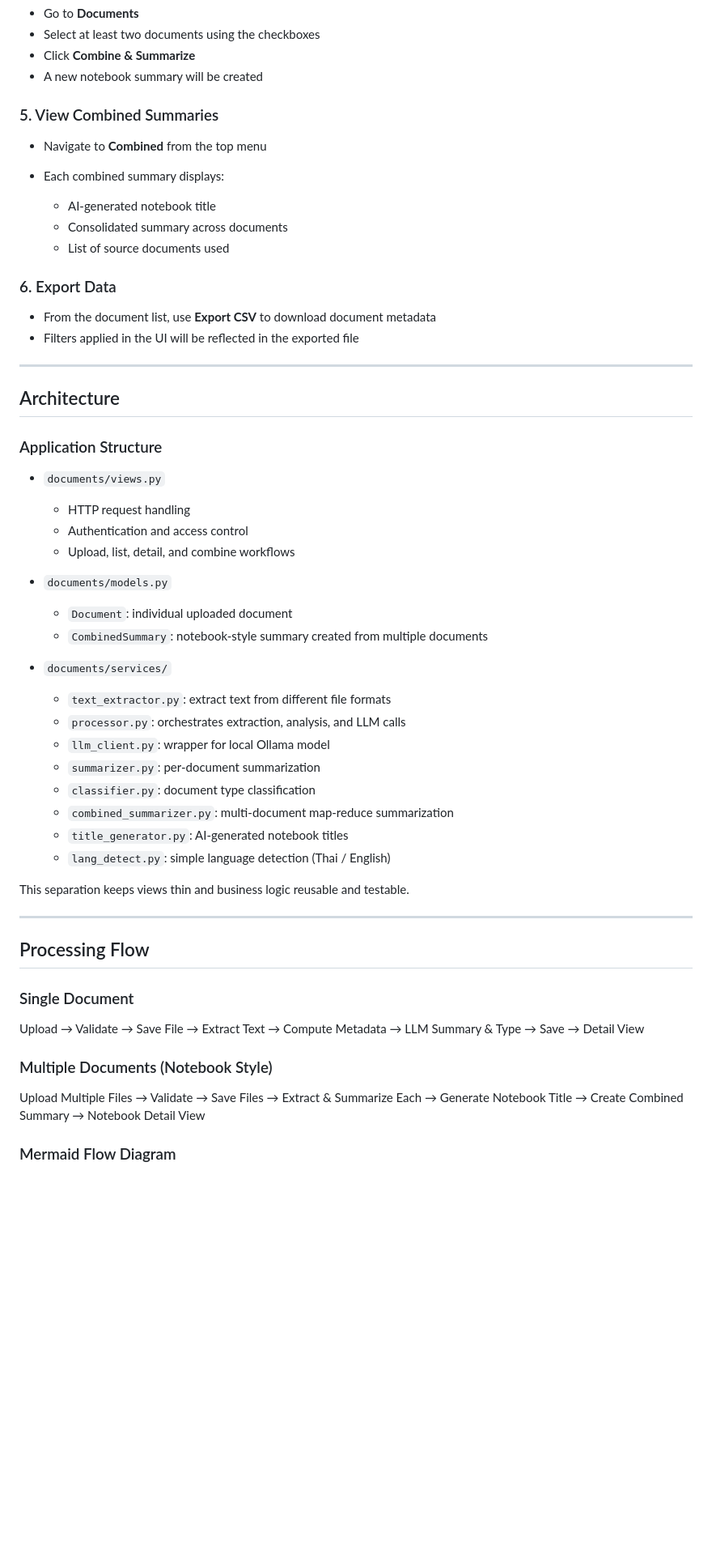
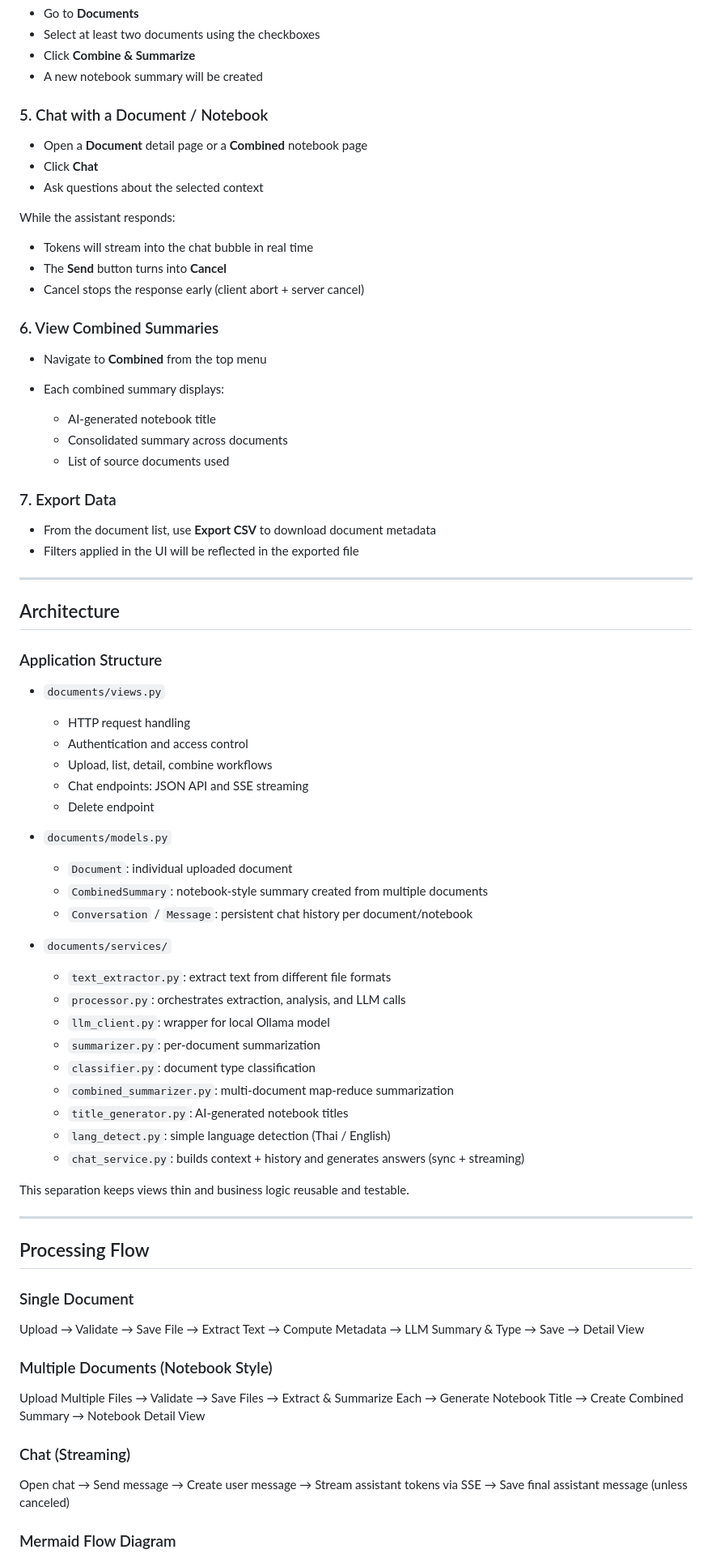
Before and after one commit to pathipat11/Document_Analyzer, a Markdown page: README.md, the part around one of its changes. Shown at 81% size. Rendered like a GitHub page; blank space fills up the shorter version.

```diff
--- a/README.md
+++ b/README.md
@@ -103,7 +122,19 @@ There are two ways to create a notebook-style summary:
 * Click **Combine & Summarize**
 * A new notebook summary will be created
 
-### 5. View Combined Summaries
+### 5. Chat with a Document / Notebook
+
+* Open a **Document** detail page or a **Combined** notebook page
+* Click **Chat**
+* Ask questions about the selected context
+
+While the assistant responds:
+
+* Tokens will stream into the chat bubble in real time
+* The **Send** button turns into **Cancel**
+* Cancel stops the response early (client abort + server cancel)
+
+### 6. View Combined Summaries
 
 * Navigate to **Combined** from the top menu
 * Each combined summary displays:
@@ -112,7 +143,7 @@ There are two ways to create a notebook-style summary:
   * Consolidated summary across documents
   * List of source documents used
 
-### 6. Export Data
+### 7. Export Data
 
 * From the document list, use **Export CSV** to download document metadata
 * Filters applied in the UI will be reflected in the exported file
@@ -127,12 +158,15 @@ There are two ways to create a notebook-style summary:
 
   * HTTP request handling
   * Authentication and access control
-  * Upload, list, detail, and combine workflows
+  * Upload, list, detail, combine workflows
+  * Chat endpoints: JSON API and SSE streaming
+  * Delete endpoint
 
 * `documents/models.py`
 
   * `Document`: individual uploaded document
   * `CombinedSummary`: notebook-style summary created from multiple documents
+  * `Conversation` / `Message`: persistent chat history per document/notebook
 
 * `documents/services/`
 
@@ -144,6 +178,7 @@ There are two ways to create a notebook-style summary:
   * `combined_summarizer.py`: multi-document map-reduce summarization
   * `title_generator.py`: AI-generated notebook titles
   * `lang_detect.py`: simple language detection (Thai / English)
+  * `chat_service.py`: builds context + history and generates answers (sync + streaming)
 
 This separation keeps views thin and business logic reusable and testable.
 
@@ -158,6 +193,10 @@ Upload → Validate → Save File → Extract Text → Compute Metadata → LLM
 ### Multiple Documents (Notebook Style)
 
 Upload Multiple Files → Validate → Save Files → Extract & Summarize Each → Generate Notebook Title → Create Combined Summary → Notebook Detail View
+
+### Chat (Streaming)
+
+Open chat → Send message → Create user message → Stream assistant tokens via SSE → Save final assistant message (unless canceled)
 
 ### Mermaid Flow Diagram
 
```
Also changed, not shown: other parts of README.md (+30 -1 lines).
